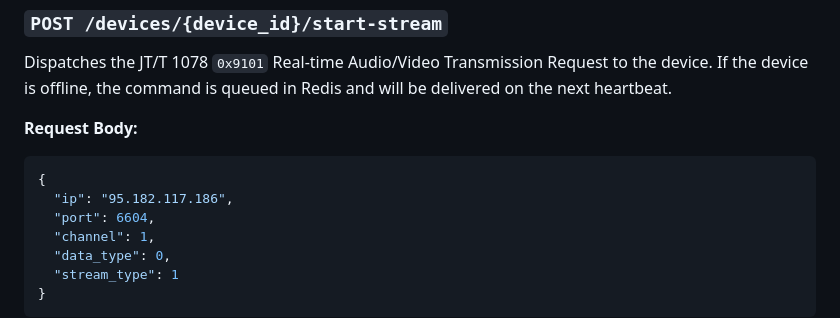
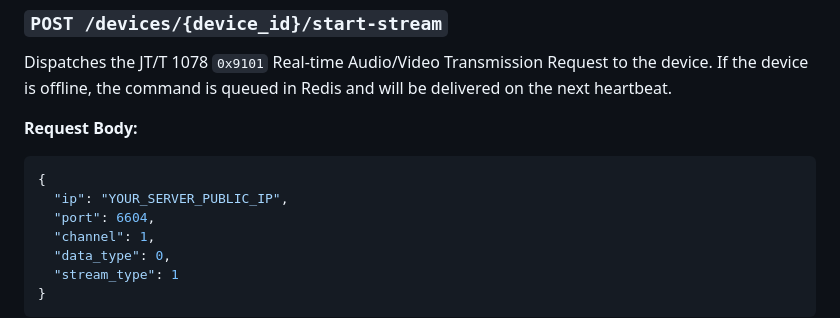
Before and after one commit to Snoolf2002/bodycam-control, a Markdown page: README.md, the part around the change. GitHub-like rendering.

Commit message:
fix: remove hardcoded server IP from README, replace with placeholder

````diff
--- a/README.md
+++ b/README.md
@@ -284,7 +284,7 @@ Dispatches the JT/T 1078 `0x9101` Real-time Audio/Video Transmission Request to
 **Request Body:**
 ```json
 {
-  "ip": "95.182.117.186",
+  "ip": "YOUR_SERVER_PUBLIC_IP",
   "port": 6604,
   "channel": 1,
   "data_type": 0,
````
